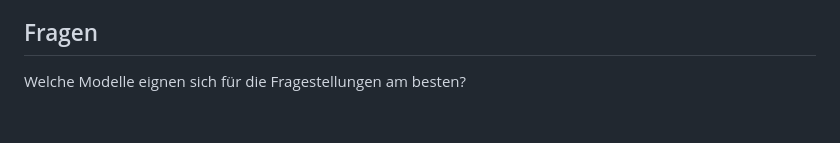
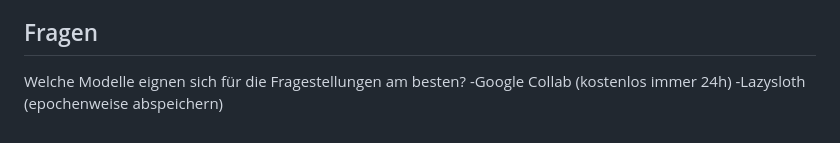
Before and after one commit to stellamoR/bundestag_zwischenrufe, a Markdown page: Project Sheet.md, the part around the change. Rendered like a GitHub page.

```diff
--- a/Project Sheet.md
+++ b/Project Sheet.md
@@ -47,3 +47,5 @@ Dieser enorme Wissensschatz ist auf der [Website des Bundestags](https://www.bun
 ## Fragen
 
 Welche Modelle eignen sich für die Fragestellungen am besten?
+-Google Collab (kostenlos immer 24h)
+-Lazysloth (epochenweise abspeichern)
```
